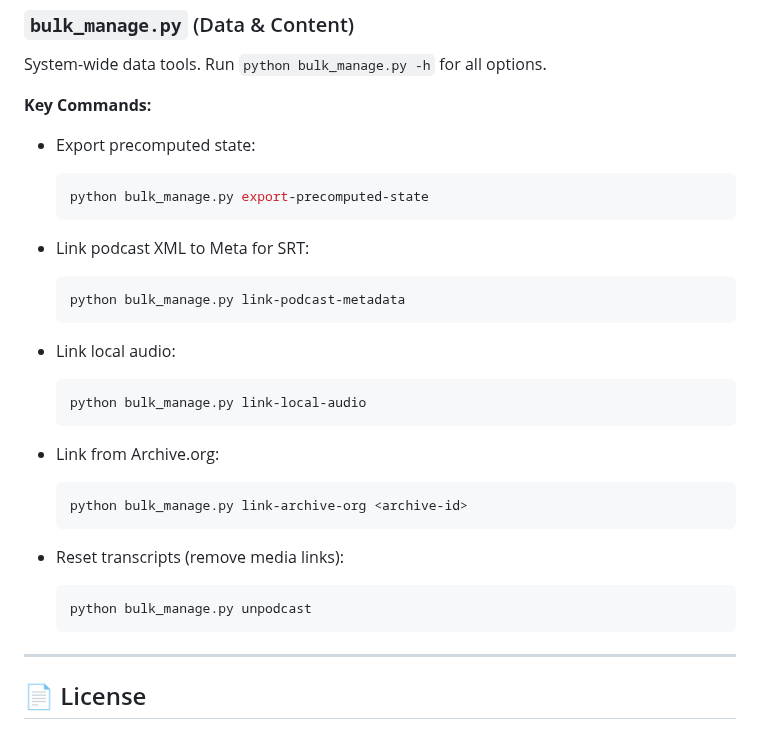
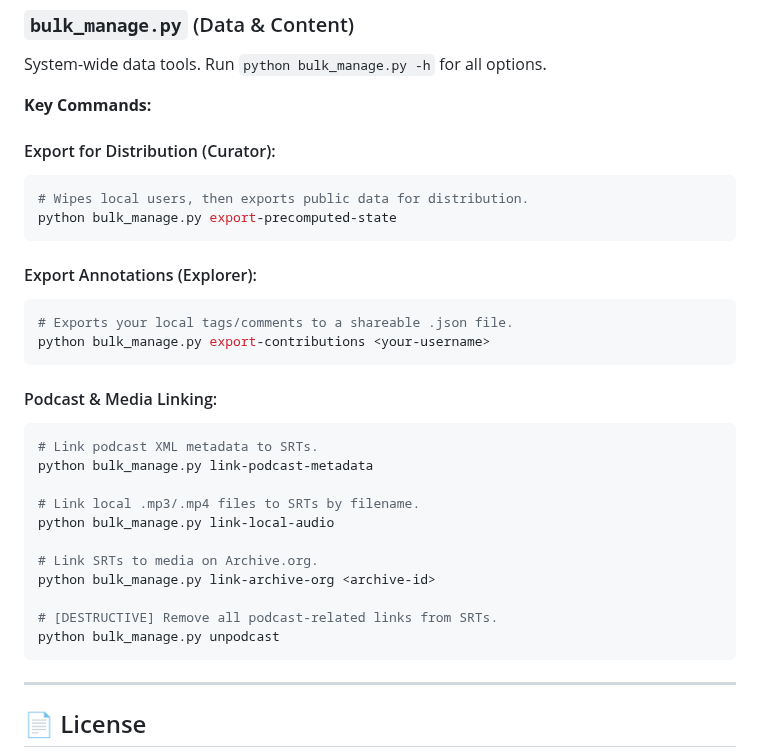
Before and after one commit to nathanfx330/redleaf, a Markdown page: readme.md, the part around one of its changes. Rendered like a GitHub page.

````diff
--- a/readme.md
+++ b/readme.md
@@ -241,35 +237,35 @@ System-wide data tools. Run `python bulk_manage.py -h` for all options.
 
 **Key Commands:**
 
-* Export precomputed state:
+#### Export for Distribution (Curator):
 
-  ```bash
-  python bulk_manage.py export-precomputed-state
-  ```
+```bash
+# Wipes local users, then exports public data for distribution.
+python bulk_manage.py export-precomputed-state
+```
 
-* Link podcast XML to Meta for SRT:
+#### Export Annotations (Explorer):
 
-  ```bash
-  python bulk_manage.py link-podcast-metadata
-  ```
+```bash
+# Exports your local tags/comments to a shareable .json file.
+python bulk_manage.py export-contributions <your-username>
+```
 
-* Link local audio:
+#### Podcast & Media Linking:
 
-  ```bash
-  python bulk_manage.py link-local-audio
-  ```
+```bash
+# Link podcast XML metadata to SRTs.
+python bulk_manage.py link-podcast-metadata
 
-* Link from Archive.org:
+# Link local .mp3/.mp4 files to SRTs by filename.
+python bulk_manage.py link-local-audio
 
-  ```bash
-  python bulk_manage.py link-archive-org <archive-id>
-  ```
+# Link SRTs to media on Archive.org.
+python bulk_manage.py link-archive-org <archive-id>
 
-* Reset transcripts (remove media links):
-
-  ```bash
-  python bulk_manage.py unpodcast
-  ```
+# [DESTRUCTIVE] Remove all podcast-related links from SRTs.
+python bulk_manage.py unpodcast
+```
 
 ---
 
````
Also changed, not shown: other parts of readme.md (+58 -62 lines).
